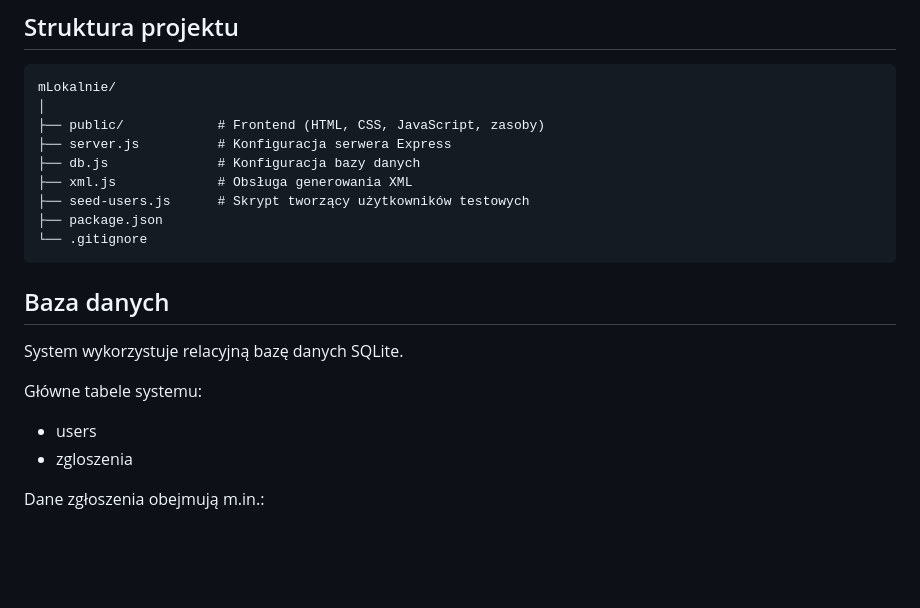
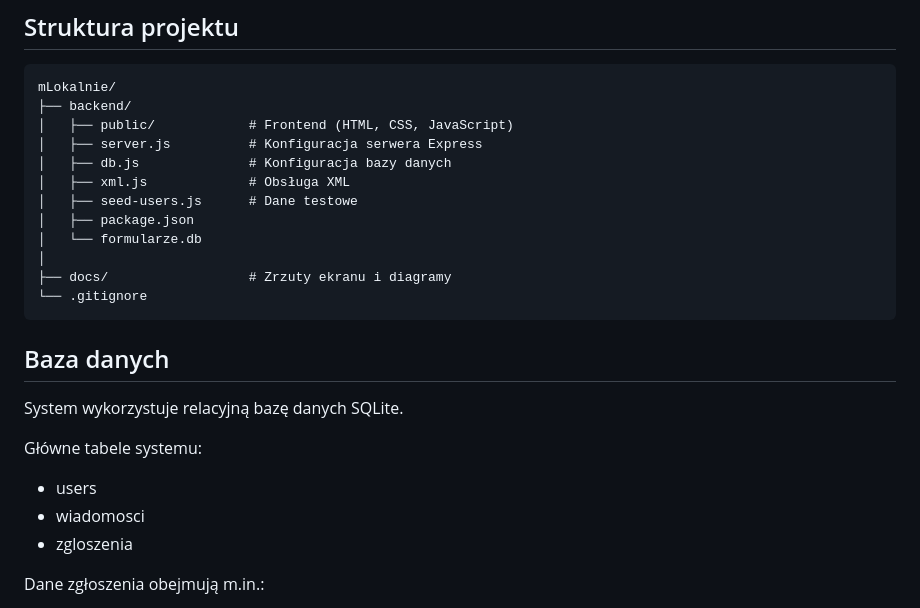
Before and after one commit to ibox14/mLokalnie, a Markdown page: README.md, the part around the change. Rendered like a GitHub page; blank space fills up the shorter version.

Commit message:
Revise project structure and database documentation
Updated project structure section and added documentation for new directories and database tables.

````diff
--- a/README.md
+++ b/README.md
@@ -94,13 +94,16 @@ Frontend odpowiada za prezentację danych oraz komunikację z backendem za pomoc
 
 ```
 mLokalnie/
+├── backend/
+│   ├── public/            # Frontend (HTML, CSS, JavaScript)
+│   ├── server.js          # Konfiguracja serwera Express
+│   ├── db.js              # Konfiguracja bazy danych
+│   ├── xml.js             # Obsługa XML
+│   ├── seed-users.js      # Dane testowe
+│   ├── package.json
+│   └── formularze.db
 │
-├── public/            # Frontend (HTML, CSS, JavaScript, zasoby)
-├── server.js          # Konfiguracja serwera Express
-├── db.js              # Konfiguracja bazy danych
-├── xml.js             # Obsługa generowania XML
-├── seed-users.js      # Skrypt tworzący użytkowników testowych
-├── package.json
+├── docs/                  # Zrzuty ekranu i diagramy
 └── .gitignore
 ```
 
@@ -111,6 +114,7 @@ System wykorzystuje relacyjną bazę danych SQLite.
 Główne tabele systemu:
 
 - users
+- wiadomosci
 - zgloszenia
 
 Dane zgłoszenia obejmują m.in.:
````
